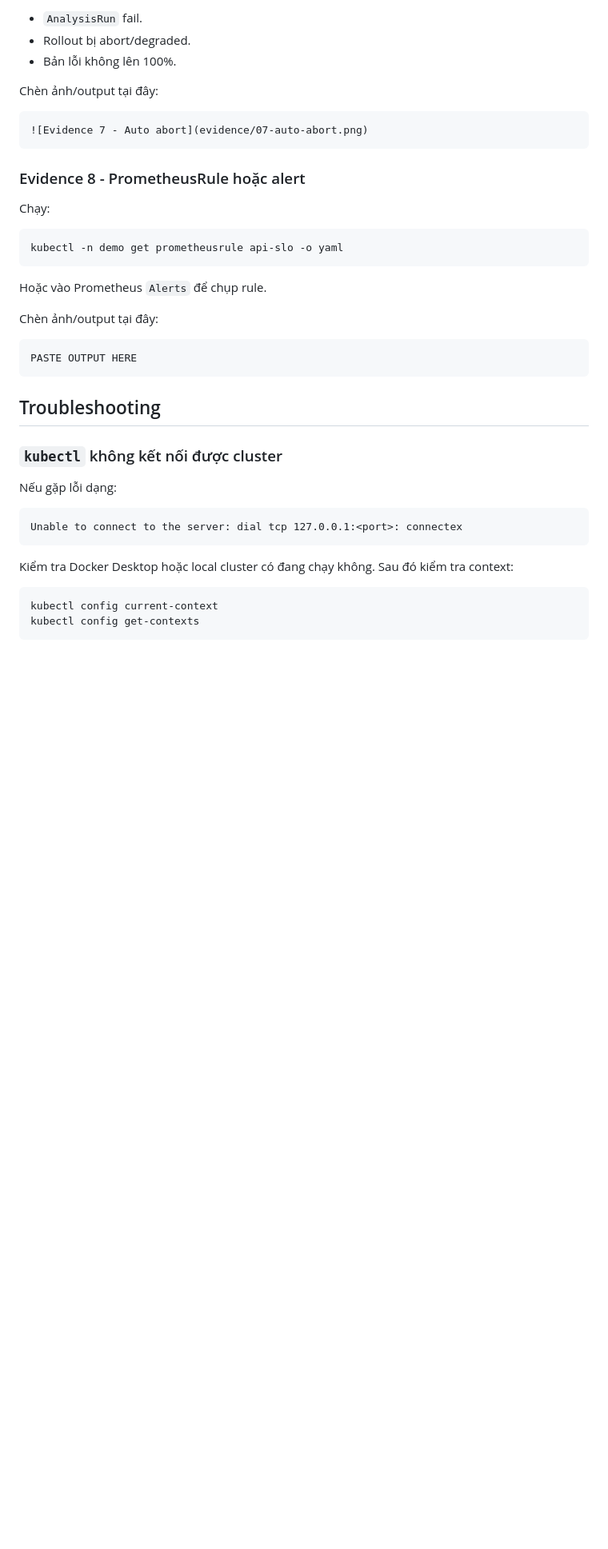
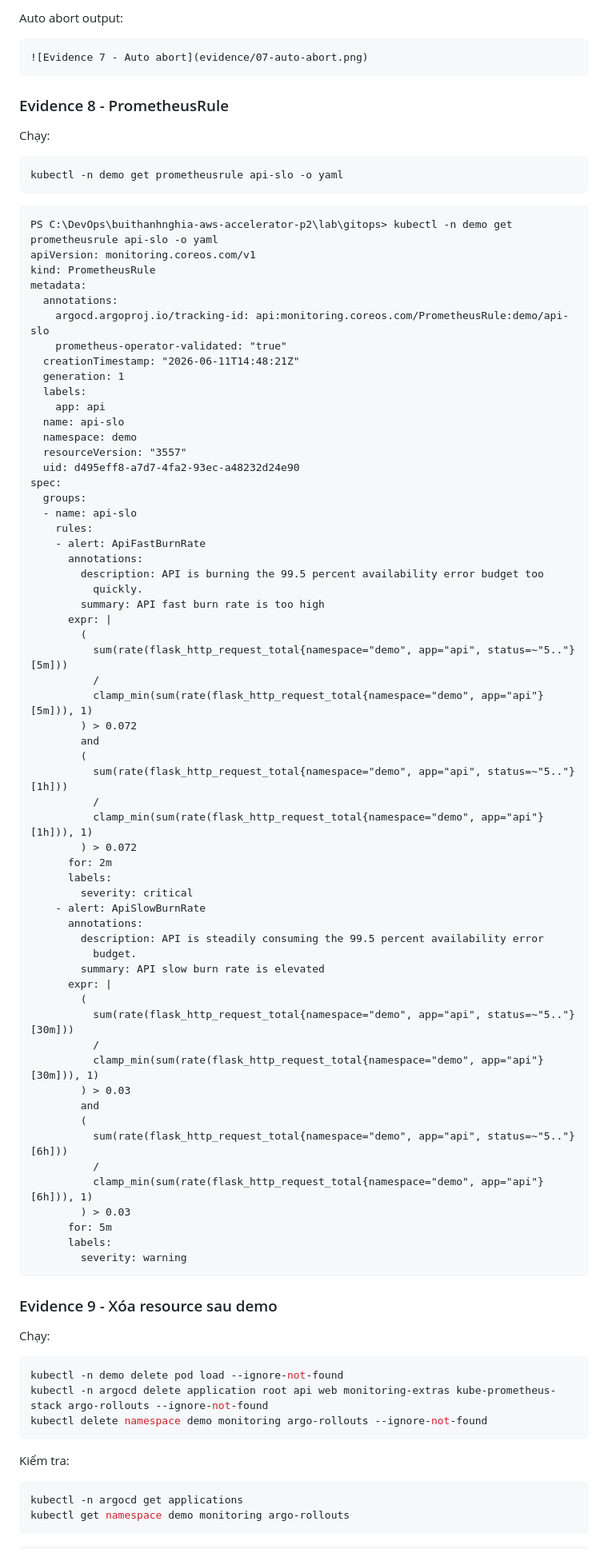
Before and after one commit to BuiThanhNghiaDTU19122004/gitops, a Markdown page: README.md, the part around one of its changes. Shown at 80% size. Rendered like a GitHub page; blank space fills up the shorter version.

Commit message:
update evidence file

````diff
--- a/README.md
+++ b/README.md
@@ -417,15 +259,11 @@ Cần thấy:
 
-- `AnalysisRun` fail.
-- Rollout bị abort/degraded.
-- Bản lỗi không lên 100%.
-
-Chèn ảnh/output tại đây:
+Auto abort output:
 
 ```markdown
 ![Evidence 7 - Auto abort](evidence/07-auto-abort.png)
 ```
 
-### Evidence 8 - PrometheusRule hoặc alert
+### Evidence 8 - PrometheusRule
 
 Chạy:
 
@@ -433,28 +271,82 @@ Chạy:
 kubectl -n demo get prometheusrule api-slo -o yaml
 ```
 
-Hoặc vào Prometheus `Alerts` để chụp rule.
-
-Chèn ảnh/output tại đây:
-
 ```text
-PASTE OUTPUT HERE
+PS C:\DevOps\buithanhnghia-aws-accelerator-p2\lab\gitops> kubectl -n demo get prometheusrule api-slo -o yaml
+apiVersion: monitoring.coreos.com/v1
+kind: PrometheusRule
+metadata:
+  annotations:
+    argocd.argoproj.io/tracking-id: api:monitoring.coreos.com/PrometheusRule:demo/api-slo
+    prometheus-operator-validated: "true"
+  creationTimestamp: "2026-06-11T14:48:21Z"
+  generation: 1
+  labels:
+    app: api
+  name: api-slo
+  namespace: demo
+  resourceVersion: "3557"
+  uid: d495eff8-a7d7-4fa2-93ec-a48232d24e90
+spec:
+  groups:
+  - name: api-slo
+    rules:
+    - alert: ApiFastBurnRate
+      annotations:
+        description: API is burning the 99.5 percent availability error budget too
+          quickly.
+        summary: API fast burn rate is too high
+      expr: |
+        (
+          sum(rate(flask_http_request_total{namespace="demo", app="api", status=~"5.."}[5m]))
+          /
+          clamp_min(sum(rate(flask_http_request_total{namespace="demo", app="api"}[5m])), 1)
+        ) > 0.072
+        and
+        (
+          sum(rate(flask_http_request_total{namespace="demo", app="api", status=~"5.."}[1h]))
+          /
+          clamp_min(sum(rate(flask_http_request_total{namespace="demo", app="api"}[1h])), 1)
+        ) > 0.072
+      for: 2m
+      labels:
+        severity: critical
+    - alert: ApiSlowBurnRate
+      annotations:
+        description: API is steadily consuming the 99.5 percent availability error
+          budget.
+        summary: API slow burn rate is elevated
+      expr: |
+        (
+          sum(rate(flask_http_request_total{namespace="demo", app="api", status=~"5.."}[30m]))
+          /
+          clamp_min(sum(rate(flask_http_request_total{namespace="demo", app="api"}[30m])), 1)
+        ) > 0.03
+        and
+        (
+          sum(rate(flask_http_request_total{namespace="demo", app="api", status=~"5.."}[6h]))
+          /
+          clamp_min(sum(rate(flask_http_request_total{namespace="demo", app="api"}[6h])), 1)
+        ) > 0.03
+      for: 5m
+      labels:
+        severity: warning
 ```
 
-## Troubleshooting
+### Evidence 9 - Xóa resource sau demo
 
-### `kubectl` không kết nối được cluster
+Chạy:
 
-Nếu gặp lỗi dạng:
-
-```text
-Unable to connect to the server: dial tcp 127.0.0.1:<port>: connectex
+```powershell
+kubectl -n demo delete pod load --ignore-not-found
+kubectl -n argocd delete application root api web monitoring-extras kube-prometheus-stack argo-rollouts --ignore-not-found
+kubectl delete namespace demo monitoring argo-rollouts --ignore-not-found
 ```
 
-Kiểm tra Docker Desktop hoặc local cluster có đang chạy không. Sau đó kiểm tra context:
+Kiểm tra:
 
 ```powershell
-kubectl config current-context
-kubectl config get-contexts
+kubectl -n argocd get applications
+kubectl get namespace demo monitoring argo-rollouts
 ```
 
````
Also changed, not shown: other parts of README.md (+127 -328 lines), evidence/01-argocd-apps.png (added), evidence/02-prometheus-targets.png (added), evidence/03-prometheus-query.png (added), evidence/04-resources-demo.png (added), evidence/05-canary-rollout.png (added), evidence/07-auto-abort.png (added).
